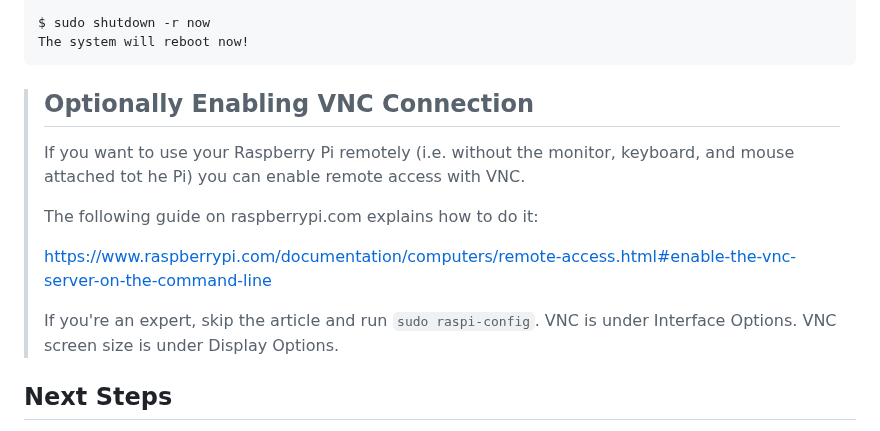
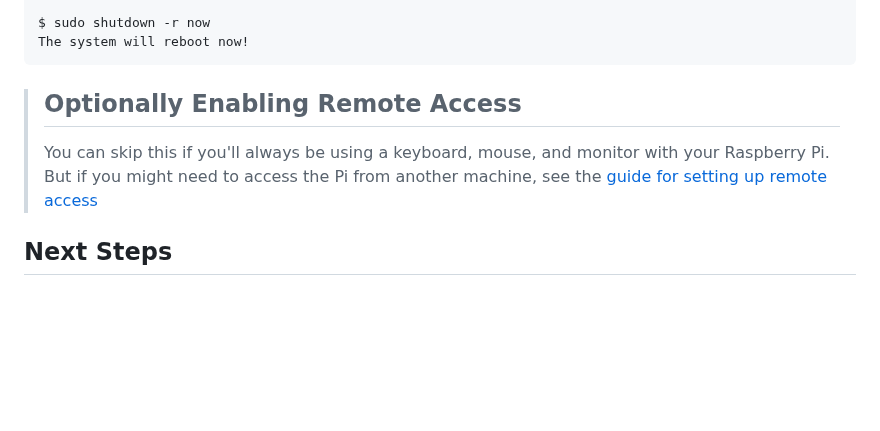
Before and after one commit to DavesCodeMusings/school-coding-lab, a Markdown page: docs/rpi/fresh_install.md, the part around the change. Rendered like a GitHub page; blank space fills up the shorter version.

````diff
--- a/docs/rpi/fresh_install.md
+++ b/docs/rpi/fresh_install.md
@@ -129,14 +129,8 @@ $ sudo shutdown -r now
 The system will reboot now!
 ```
 
->## Optionally Enabling VNC Connection
->If you want to use your Raspberry Pi remotely (i.e. without the monitor, keyboard, and mouse attached tot he Pi) you can enable remote access with VNC.
->
->The following guide on raspberrypi.com explains how to do it:
->
->https://www.raspberrypi.com/documentation/computers/remote-access.html#enable-the-vnc-server-on-the-command-line
->
->If you're an expert, skip the article and run `sudo raspi-config`. VNC is under Interface Options. VNC screen size is under Display Options.
+>## Optionally Enabling Remote Access
+> You can skip this if you'll always be using a keyboard, mouse, and monitor with your Raspberry Pi. But if you might need to access the Pi from another machine, see the [guide for setting up remote access](remote_access.md)
 
 ## Next Steps
 Congratulations on getting your Raspberry Pi configured. And give yourself an extra pat on the back if you upcycled an older, discarded Pi for this purpose.
````
